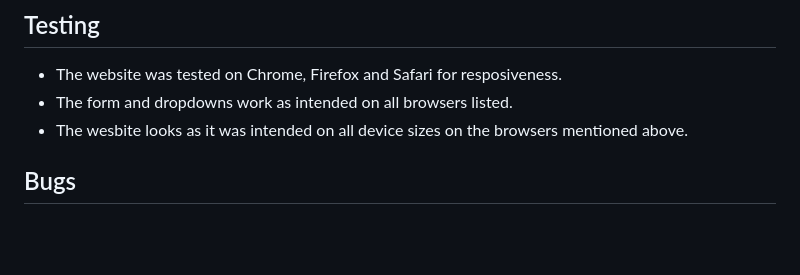
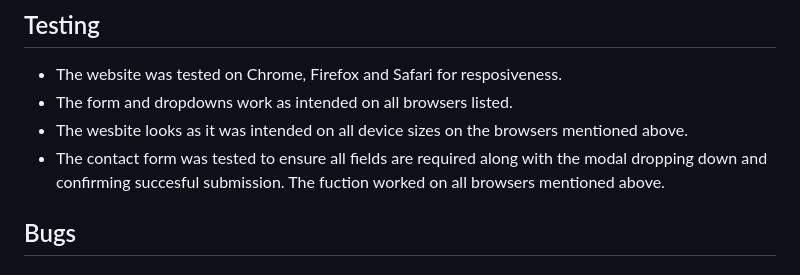
Before and after one commit to AliJayCarter/dig-deep-construction, a Markdown page: README.md, the part around the change. Drawn GitHub-style; blank space fills up the shorter version.

```diff
--- a/README.md
+++ b/README.md
@@ -45,6 +45,7 @@ The website is a landing page for a construction company. The website's main pur
 - The website was tested on Chrome, Firefox and Safari for resposiveness.
 - The form and dropdowns work as intended on all browsers listed.
 - The wesbite looks as it was intended on all device sizes on the browsers mentioned above.
+- The contact form was tested to ensure all fields are required along with the modal dropping down and confirming succesful submission. The fuction worked on all browsers mentioned above.
 
 ## Bugs
 ### Fixed Bugs
```
